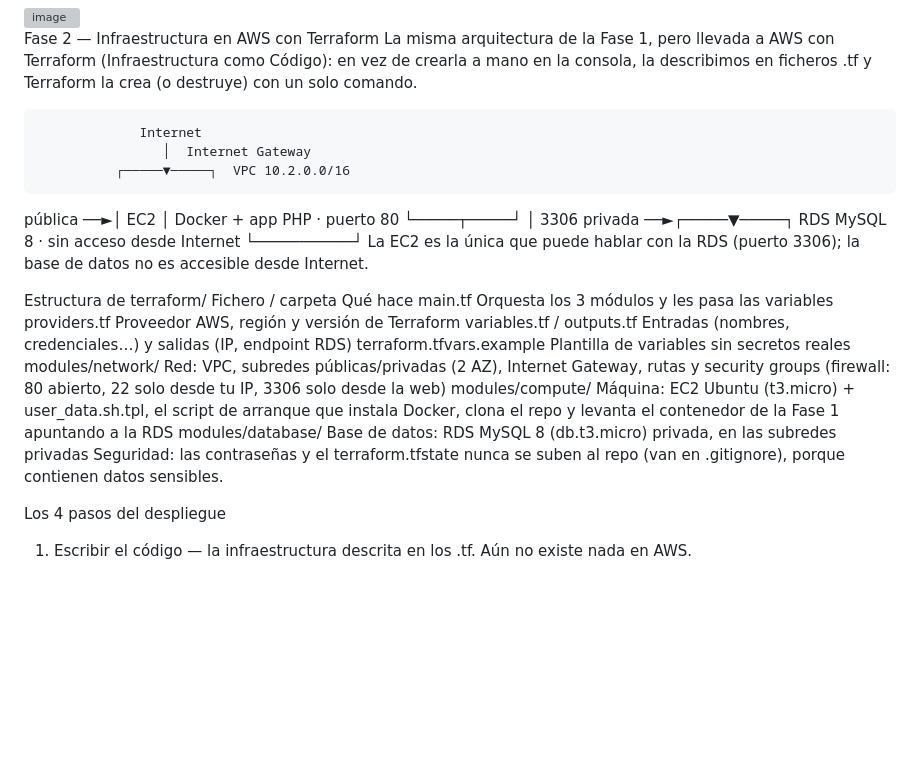
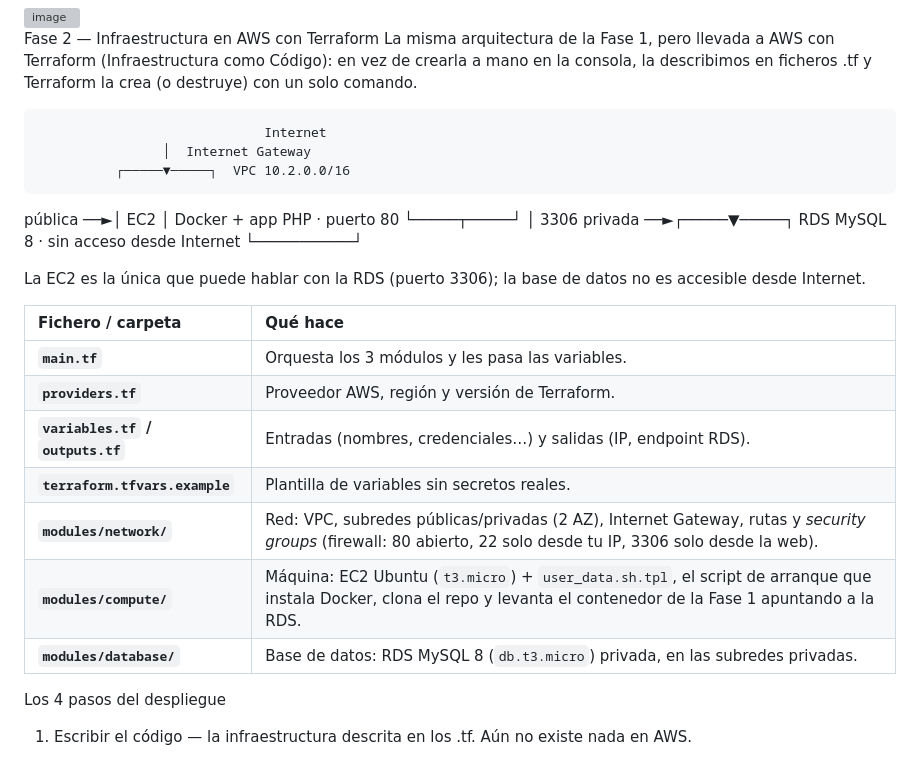
Before and after one commit to albert0fernandez/aws-infraestructure-version-2-, a Markdown page: README.md, the part around the change. GitHub-like rendering; blank space fills up the shorter version; grey boxes are pictures that could not be loaded.

Commit message:
Refactor README.md for Terraform infrastructure details
Updated the README to improve formatting and clarity of the Terraform infrastructure description.

```diff
--- a/README.md
+++ b/README.md
@@ -13,7 +13,7 @@ Dos contenedores con Docker Compose: la app PHP y MySQL 8, reproduciendo en loca
 Fase 2 — Infraestructura en AWS con Terraform
 La misma arquitectura de la Fase 1, pero llevada a AWS con Terraform (Infraestructura como Código): en vez de crearla a mano en la consola, la describimos en ficheros .tf y Terraform la crea (o destruye) con un solo comando.
 
-                 Internet
+                                 Internet
                     │  Internet Gateway
               ┌─────▼─────┐  VPC 10.2.0.0/16
    pública ──►│    EC2    │  Docker + app PHP · puerto 80
@@ -21,18 +21,18 @@ La misma arquitectura de la Fase 1, pero llevada a AWS con Terraform (Infraestru
                     │ 3306
    privada ──►┌─────▼─────┐  RDS MySQL 8 · sin acceso desde Internet
               └───────────┘
+
 La EC2 es la única que puede hablar con la RDS (puerto 3306); la base de datos no es accesible desde Internet.
 
-Estructura de terraform/
-Fichero / carpeta	Qué hace
-main.tf	Orquesta los 3 módulos y les pasa las variables
-providers.tf	Proveedor AWS, región y versión de Terraform
-variables.tf / outputs.tf	Entradas (nombres, credenciales…) y salidas (IP, endpoint RDS)
-terraform.tfvars.example	Plantilla de variables sin secretos reales
-modules/network/	Red: VPC, subredes públicas/privadas (2 AZ), Internet Gateway, rutas y security groups (firewall: 80 abierto, 22 solo desde tu IP, 3306 solo desde la web)
-modules/compute/	Máquina: EC2 Ubuntu (t3.micro) + user_data.sh.tpl, el script de arranque que instala Docker, clona el repo y levanta el contenedor de la Fase 1 apuntando a la RDS
-modules/database/	Base de datos: RDS MySQL 8 (db.t3.micro) privada, en las subredes privadas
-Seguridad: las contraseñas y el terraform.tfstate nunca se suben al repo (van en .gitignore), porque contienen datos sensibles.
+| Fichero / carpeta | Qué hace |
+| :--- | :--- |
+| **`main.tf`** | Orquesta los 3 módulos y les pasa las variables. |
+| **`providers.tf`** | Proveedor AWS, región y versión de Terraform. |
+| **`variables.tf` / `outputs.tf`** | Entradas (nombres, credenciales…) y salidas (IP, endpoint RDS). |
+| **`terraform.tfvars.example`** | Plantilla de variables sin secretos reales. |
+| **`modules/network/`** | Red: VPC, subredes públicas/privadas (2 AZ), Internet Gateway, rutas y *security groups* (firewall: 80 abierto, 22 solo desde tu IP, 3306 solo desde la web). |
+| **`modules/compute/`** | Máquina: EC2 Ubuntu (`t3.micro`) + `user_data.sh.tpl`, el script de arranque que instala Docker, clona el repo y levanta el contenedor de la Fase 1 apuntando a la RDS. |
+| **`modules/database/`** | Base de datos: RDS MySQL 8 (`db.t3.micro`) privada, en las subredes privadas. |
 
 Los 4 pasos del despliegue
 1. Escribir el código — la infraestructura descrita en los .tf. Aún no existe nada en AWS.
```
